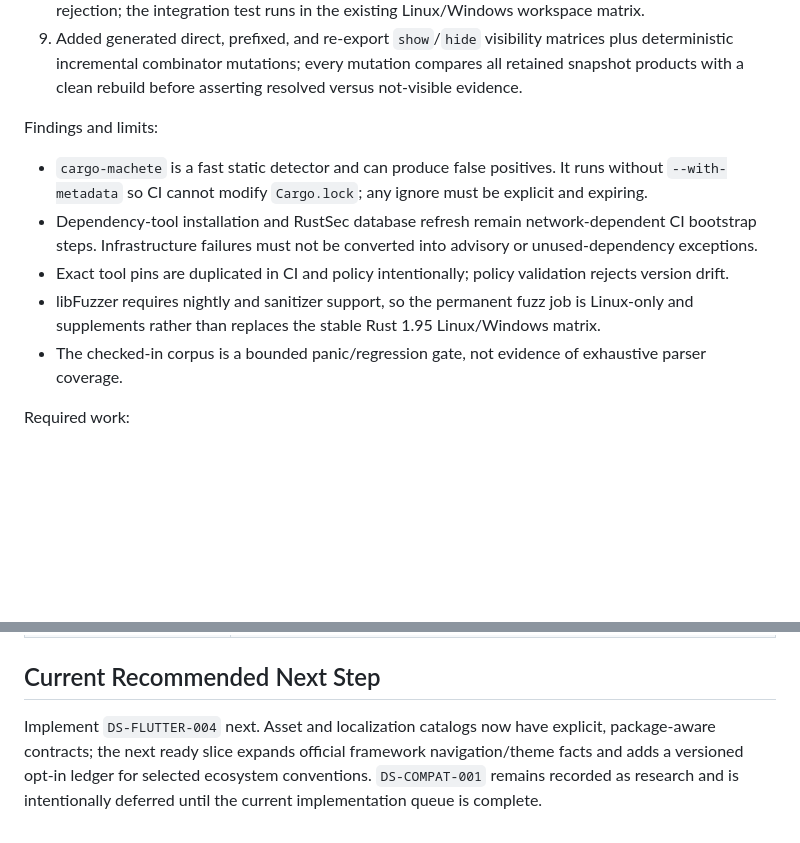
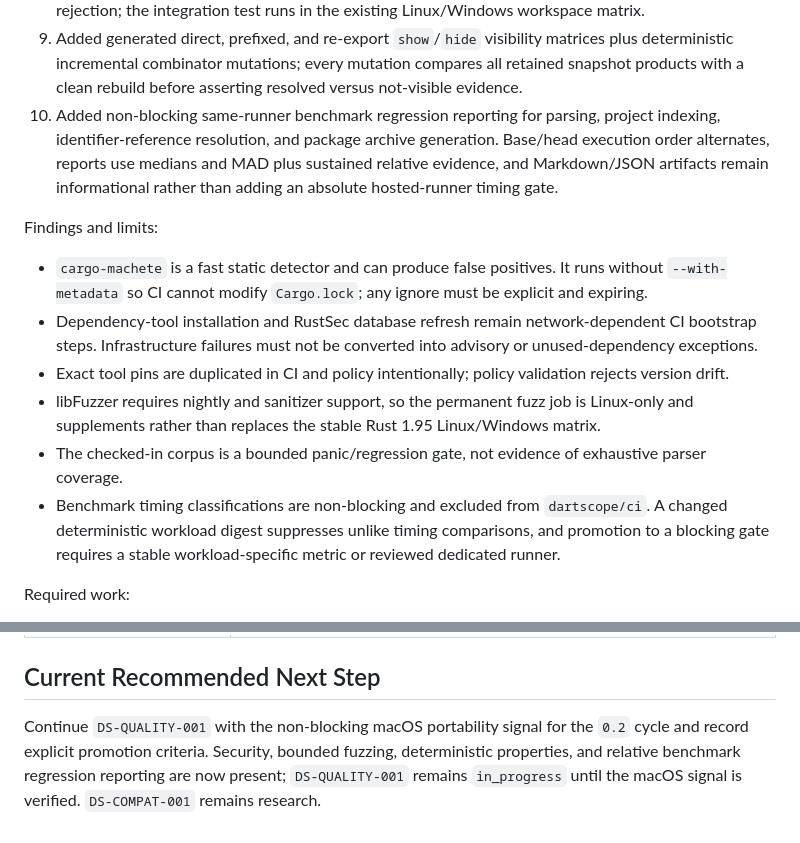
Before and after one commit to RusTokRs/dartscope, a Markdown page: docs/development/dartscope-library-plan.md, 2 parts joined by grey strips. Drawn GitHub-style; blank space fills up the shorter version.

Commit message:
docs: record benchmark reporting progress

```diff
--- a/docs/development/dartscope-library-plan.md
+++ b/docs/development/dartscope-library-plan.md
@@ -995,6 +995,10 @@ Progress (2026-07-18):
 9. Added generated direct, prefixed, and re-export `show`/`hide` visibility matrices plus
    deterministic incremental combinator mutations; every mutation compares all retained snapshot products
    with a clean rebuild before asserting resolved versus not-visible evidence.
+10. Added non-blocking same-runner benchmark regression reporting for parsing, project indexing,
+    identifier-reference resolution, and package archive generation. Base/head execution order alternates,
+    reports use medians and MAD plus sustained relative evidence, and Markdown/JSON artifacts remain
+    informational rather than adding an absolute hosted-runner timing gate.
 
 Findings and limits:
 
@@ -1006,6 +1010,9 @@ Findings and limits:
 - libFuzzer requires nightly and sanitizer support, so the permanent fuzz job is Linux-only and
   supplements rather than replaces the stable Rust 1.95 Linux/Windows matrix.
 - The checked-in corpus is a bounded panic/regression gate, not evidence of exhaustive parser coverage.
+- Benchmark timing classifications are non-blocking and excluded from `dartscope/ci`. A changed
+  deterministic workload digest suppresses unlike timing comparisons, and promotion to a blocking gate
+  requires a stable workload-specific metric or reviewed dedicated runner.
 
 Required work:
 
@@ -1256,7 +1263,7 @@ Do not resolve these conditions by silently expanding scope.
 
 ## Current Recommended Next Step
 
-Implement `DS-FLUTTER-004` next. Asset and localization catalogs now have explicit, package-aware
-contracts; the next ready slice expands official framework navigation/theme facts and adds a
-versioned opt-in ledger for selected ecosystem conventions. `DS-COMPAT-001` remains recorded as
-research and is intentionally deferred until the current implementation queue is complete.
+Continue `DS-QUALITY-001` with the non-blocking macOS portability signal for the `0.2` cycle and
+record explicit promotion criteria. Security, bounded fuzzing, deterministic properties, and relative
+benchmark regression reporting are now present; `DS-QUALITY-001` remains `in_progress` until the macOS
+signal is verified. `DS-COMPAT-001` remains research.
```
